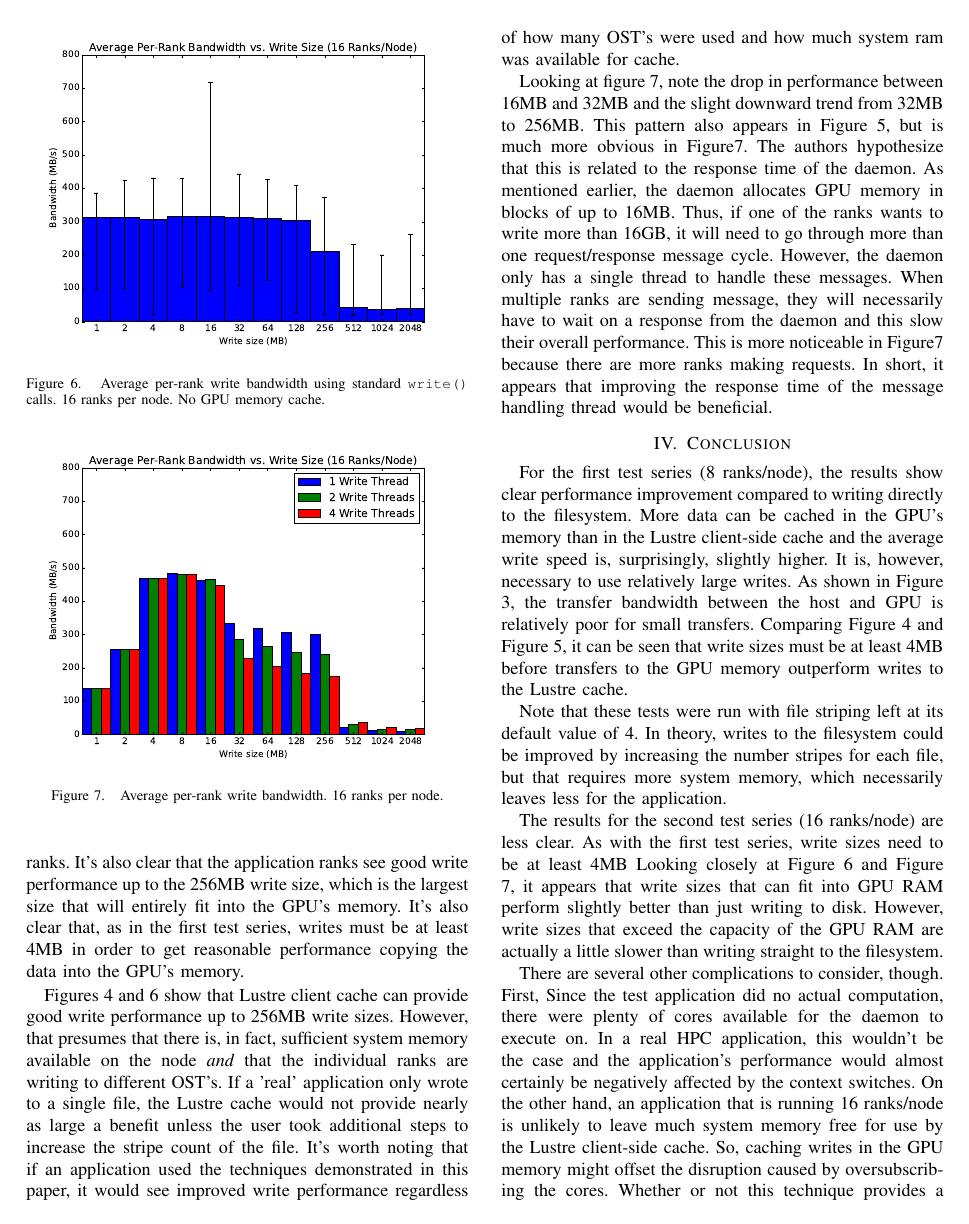
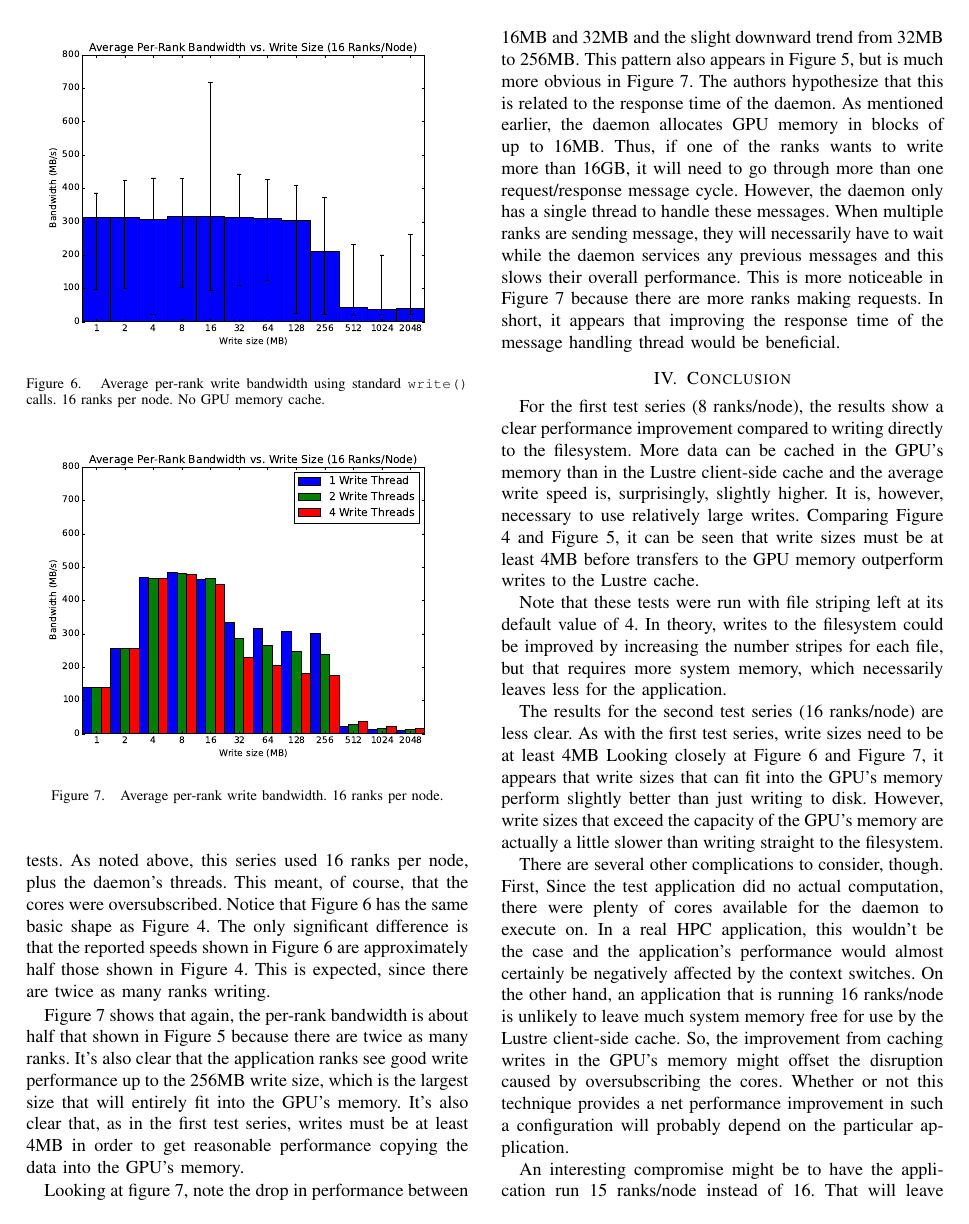
Before and after one commit to ORNL-TechInt/io-aggregation, a LaTeX paper (cug_paper/paper.tex, which reads cug_paper/03_analysis.tex, cug_paper/05_conclusion.tex): page 6 of 8. Compiled offline with pdfLaTeX.

Commit message:
Paper: Grammar & punctuation editing for analysis & conclusion sections

```diff
--- a/cug_paper/03_analysis.tex
+++ b/cug_paper/03_analysis.tex
@@ -63,11 +63,12 @@ Also obvious from the graph is the fact that small write sizes are not particula
 %\label{fig:results_16_bars}
 %\end{figure}
 
-Figures \ref{fig:results_base_16} and \ref{fig:results_16_nobars} show the results for the second series of tests.  As noted above, this series used 16 ranks per node, plus the daemon's threads.  This meant, of course, that the cores were oversubscribed.  Notice that Figure \ref{fig:results_base_16} as the same basic shape as Figure \ref{fig:results_base_8}.  The only significant difference is that the reported speeds shown in Figure \ref{fig:results_base_16} are approximately half those shown in Figure \ref{fig:results_base_8}.  This is expected, since there are twice as many ranks writing.
+Figures \ref{fig:results_base_16} and \ref{fig:results_16_nobars} show the results for the second series of tests.  As noted above, this series used 16 ranks per node, plus the daemon's threads.  This meant, of course, that the cores were oversubscribed.  Notice that Figure \ref{fig:results_base_16} has the same basic shape as Figure \ref{fig:results_base_8}.  The only significant difference is that the reported speeds shown in Figure \ref{fig:results_base_16} are approximately half those shown in Figure \ref{fig:results_base_8}.  This is expected, since there are twice as many ranks writing.
 
 Figure \ref{fig:results_16_nobars} shows that again, the per-rank bandwidth is about half that shown in Figure \ref{fig:results_8_nobars} because there are twice as many ranks.  It's also clear that the application ranks see good write performance up to the 256MB write size, which is the largest size that will entirely fit into the GPU's memory.  It's also clear that, as in the first test series, writes must be at least 4MB in order to get reasonable performance copying the data into the GPU's memory.
 
-Figures \ref{fig:results_base_8} and \ref{fig:results_base_16} show that Lustre client cache can provide good write performance up to 256MB write sizes.  However, that presumes that there is, in fact, sufficient system memory available on the node \emph{and} that the individual ranks are writing to different OST's.  If a 'real' application only wrote to a single file, the Lustre cache would not provide nearly as large a benefit unless the user took additional steps to increase the stripe count of the file.  It's worth noting that if an application used the techniques demonstrated in this paper, it would see improved write performance regardless of how many OST's were used and how much system ram was available for cache.
 
-Looking at figure \ref{fig:results_16_nobars}, note the drop in performance between 16MB and 32MB and the slight downward trend from 32MB to 256MB.  This pattern also appears in Figure \ref{fig:results_8_nobars}, but is much more obvious in Figure\ref{fig:results_16_nobars}.  The authors hypothesize that this is related to the response time of the daemon.  As mentioned earlier, the daemon allocates GPU memory in blocks of up to 16MB.  Thus, if one of the ranks wants to write more than 16GB, it will need to go through more than one request/response message cycle.  However, the daemon only has a single thread to handle these messages.  When multiple ranks are sending message, they will necessarily have to wait on a response from the daemon and this slow their overall performance.  This is more noticeable in Figure\ref{fig:results_16_nobars} because there are more ranks making requests.
+Looking at figure \ref{fig:results_16_nobars}, note the drop in performance between 16MB and 32MB and the slight downward trend from 32MB to 256MB.  This pattern also appears in Figure \ref{fig:results_8_nobars}, but is much more obvious in Figure
+\ref{fig:results_16_nobars}.  The authors hypothesize that this is related to the response time of the daemon.  As mentioned earlier, the daemon allocates GPU memory in blocks of up to 16MB.  Thus, if one of the ranks wants to write more than 16GB, it will need to go through more than one request/response message cycle.  However, the daemon only has a single thread to handle these messages.  When multiple ranks are sending message, they will necessarily have to wait while the daemon services any previous messages and this slows their overall performance.  This is more noticeable in Figure
+\ref{fig:results_16_nobars} because there are more ranks making requests.
 In short, it appears that improving the response time of the message handling thread would be beneficial.
--- a/cug_paper/05_conclusion.tex
+++ b/cug_paper/05_conclusion.tex
@@ -1,15 +1,14 @@
 \section{Conclusion}
 \label{sec:conclusion}
 
-For the first test series (8 ranks/node), the results show clear performance improvement compared to writing directly to the filesystem.   More data can be cached in the GPU's memory than in the Lustre client-side cache and the average write speed is, surprisingly, slightly higher.  It is, however, necessary to use relatively large writes.  As shown in Figure \ref{fig:transfer_bw}, the transfer bandwidth between the host and GPU is relatively poor for small transfers.  Comparing Figure \ref{fig:results_base_8} and Figure \ref{fig:results_8_nobars},  it can be seen that write sizes must be at least 4MB before transfers to the GPU memory outperform writes to the Lustre cache.
+For the first test series (8 ranks/node), the results show a clear performance improvement compared to writing directly to the filesystem.   More data can be cached in the GPU's memory than in the Lustre client-side cache and the average write speed is, surprisingly, slightly higher.  It is, however, necessary to use relatively large writes.   Comparing Figure \ref{fig:results_base_8} and Figure \ref{fig:results_8_nobars},  it can be seen that write sizes must be at least 4MB before transfers to the GPU memory outperform writes to the Lustre cache.
 
 Note that these tests were run with file striping left at its default value of 4.  In theory, writes to the filesystem could be improved by increasing the number stripes for each file, but that requires more system memory, which necessarily leaves less for the application.
 
-
-The results for the second test series (16 ranks/node) are less clear.  As with the first test series, write sizes need to be at least 4MB Looking closely at Figure \ref{fig:results_base_16} and Figure \ref{fig:results_16_nobars}, it appears that write sizes that can fit into GPU RAM perform slightly better than just writing to disk.  However, write sizes that exceed the capacity of the GPU RAM are actually a little slower than writing straight to the filesystem.
+The results for the second test series (16 ranks/node) are less clear.  As with the first test series, write sizes need to be at least 4MB Looking closely at Figure \ref{fig:results_base_16} and Figure \ref{fig:results_16_nobars}, it appears that write sizes that can fit into the GPU's memory perform slightly better than just writing to disk.  However, write sizes that exceed the capacity of the GPU's memory are actually a little slower than writing straight to the filesystem.
 
 There are several other complications to consider, though.
-First, Since the test application did no actual computation, there were plenty of cores available for the daemon to execute on.  In a real HPC application, this wouldn't be the case and the application's performance would almost certainly be negatively affected by the context switches.  On the other hand, an application that is running 16 ranks/node is unlikely to leave much system memory free for use by the Lustre client-side cache.  So, caching writes in the GPU memory might offset the disruption caused by oversubscribing the cores.  Whether or not this technique provides a net performance improvement in such a configuration will probably depend on the particular application.
+First, Since the test application did no actual computation, there were plenty of cores available for the daemon to execute on.  In a real HPC application, this wouldn't be the case and the application's performance would almost certainly be negatively affected by the context switches.  On the other hand, an application that is running 16 ranks/node is unlikely to leave much system memory free for use by the Lustre client-side cache.  So, the improvement from caching writes in the GPU's memory might offset the disruption caused by oversubscribing the cores.  Whether or not this technique provides a net performance improvement in such a configuration will probably depend on the particular application.
 
 An interesting compromise might be to have the application run 15 ranks/node instead of 16.  That will leave 1 core available for the daemon.  Both threads could be pinned to that core, with the message processing thread given higher priority.  It would also be possible to use the  core specialization option to aprun to schedule OS tasks on that core.  Compared to an application running lots of MPI collectives, the daemon isn't particularly sensitive to short interrupts like that.  This configuration hasn't been tested and the authors are unaware of any application that routinely runs with 15 ranks/node.
 
```
Also changed, not shown: cug_paper/paper.tex (+1 -0 lines), cug_paper/03_analysis.tex (4 more changed lines), cug_paper/05_conclusion.tex (5 more changed lines).
